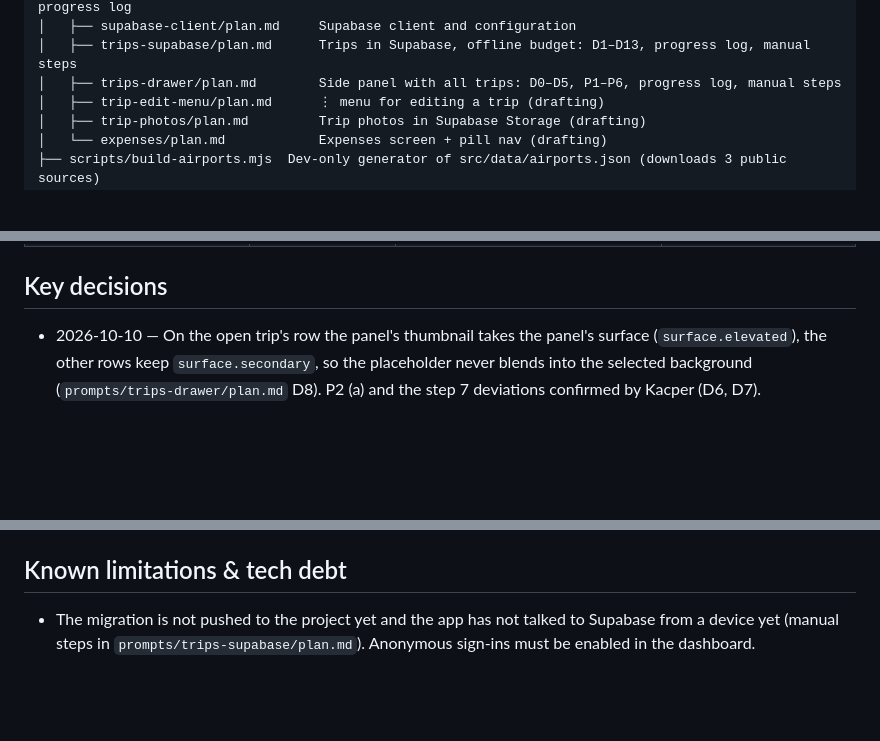
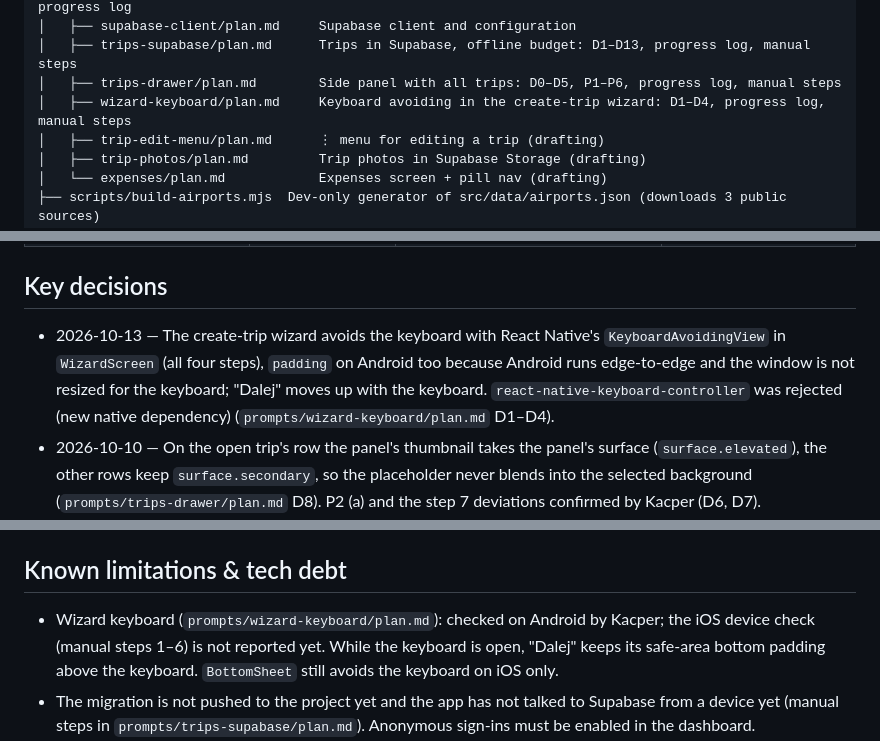
Before and after one commit to KacperBartlomiejczak/Travelo, a Markdown page: Architecture.md, 3 parts joined by grey strips. GitHub-like rendering; blank space fills up the shorter version.

```diff
--- a/Architecture.md
+++ b/Architecture.md
@@ -26,6 +26,7 @@ Travelo/
 │   ├── supabase-client/plan.md     Supabase client and configuration
 │   ├── trips-supabase/plan.md      Trips in Supabase, offline budget: D1–D13, progress log, manual steps
 │   ├── trips-drawer/plan.md        Side panel with all trips: D0–D5, P1–P6, progress log, manual steps
+│   ├── wizard-keyboard/plan.md     Keyboard avoiding in the create-trip wizard: D1–D4, progress log, manual steps
 │   ├── trip-edit-menu/plan.md      ⋮ menu for editing a trip (drafting)
 │   ├── trip-photos/plan.md         Trip photos in Supabase Storage (drafting)
 │   └── expenses/plan.md            Expenses screen + pill nav (drafting)
@@ -226,6 +228,7 @@ The airport list is a static bundled file, validated row by row in its test (not
 | OurAirports, mwgg/Airports, datasets/country-codes | Airport list (generated once at dev time, bundled) | `scripts/build-airports.mjs` only | — |
 
 ## Key decisions
+- 2026-10-13 — The create-trip wizard avoids the keyboard with React Native's `KeyboardAvoidingView` in `WizardScreen` (all four steps), `padding` on Android too because Android runs edge-to-edge and the window is not resized for the keyboard; "Dalej" moves up with the keyboard. `react-native-keyboard-controller` was rejected (new native dependency) (`prompts/wizard-keyboard/plan.md` D1–D4).
 - 2026-10-10 — On the open trip's row the panel's thumbnail takes the panel's surface (`surface.elevated`), the other rows keep `surface.secondary`, so the placeholder never blends into the selected background (`prompts/trips-drawer/plan.md` D8). P2 (a) and the step 7 deviations confirmed by Kacper (D6, D7).
 - 2026-10-08 — Side panel (expo-router Drawer, no new dependency) with all trips in "Nadchodzące" / "Minione"; the home screen shows the current trip — the one chosen there (remembered in SQLite on the phone, never sent to Supabase), else the default trip (soonest upcoming or ongoing, else the most recently ended); a new trip becomes the chosen one; offline copies of the list and of every trip opened on the phone; the pinned "Utwórz podróż" leaves the trip view; the menu button sits over the photo on ink at 50 %; the panel follows the system theme; its slide does not follow reduced motion (accepted, P2 (a)) (`prompts/trips-drawer/plan.md` D0–D5, A1–A8, P1–P6).
 - 2026-10-07 — Every Supabase request gives up after 20 s (shared client's `global.fetch`), so a silent network (captive portal; RN Android fetch has no default timeout) ends as "unreachable": the budget sync queue is never stuck and the home screen falls back to the device copy (`prompts/trips-supabase/plan.md` D14, CodeRabbit review on PR #5).
@@ -250,6 +253,7 @@ The airport list is a static bundled file, validated row by row in its test (not
 - 2026-10-03 — Design-context gaps decided by Kacper: back button label (D7), native header style (D8), dark disabled button colours (D9), focus ring offset (D10), screen spacing (D11), empty-state illustration (D12) — see `prompts/trips-empty-state/plan.md`.
 
 ## Known limitations & tech debt
+- Wizard keyboard (`prompts/wizard-keyboard/plan.md`): checked on Android by Kacper; the iOS device check (manual steps 1–6) is not reported yet. While the keyboard is open, "Dalej" keeps its safe-area bottom padding above the keyboard. `BottomSheet` still avoids the keyboard on iOS only.
 - The migration is not pushed to the project yet and the app has not talked to Supabase from a device yet (manual steps in `prompts/trips-supabase/plan.md`). Anonymous sign-ins must be enabled in the dashboard.
 - Anonymous users only: deleting the app or its data loses the session and with it access to the trips (no e-mail / Apple linking yet). A refresh token the server rejects makes every request fail until the app data is cleared.
 - Retrying "Utwórz podróż" after a lost response can create a second trip (new ids per attempt); `create_trip` itself is idempotent per id.
```
Also changed, not shown: other parts of Architecture.md (+5 -3 lines), prompts/wizard-keyboard/plan.md (added, +131 -0 lines).
